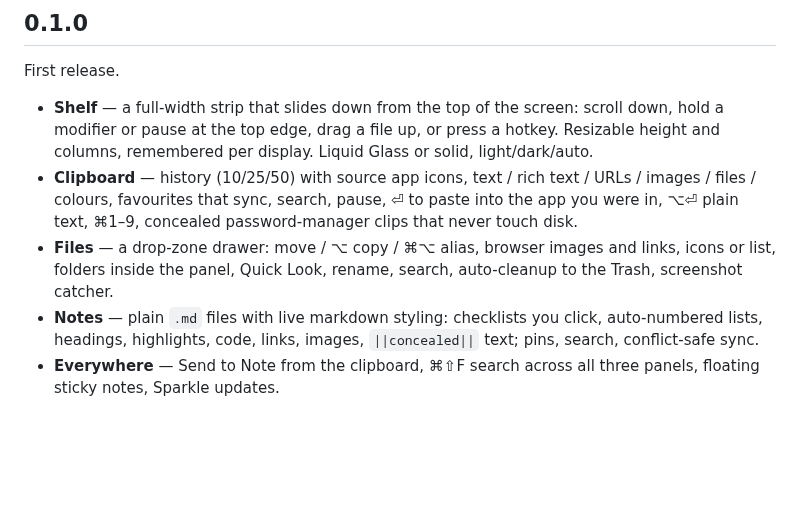
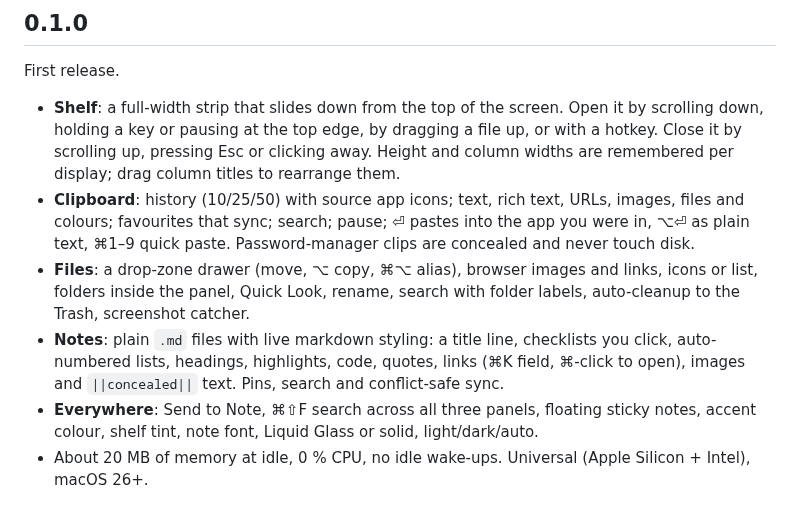
Before and after one commit to lakshhaybedi/Sunroof, a Markdown page: CHANGELOG.md, the part around the change. Rendered like a GitHub page; blank space fills up the shorter version.

```diff
--- a/CHANGELOG.md
+++ b/CHANGELOG.md
@@ -4,8 +4,9 @@
 
 First release.
 
-- **Shelf** — a full-width strip that slides down from the top of the screen: scroll down, hold a modifier or pause at the top edge, drag a file up, or press a hotkey. Resizable height and columns, remembered per display. Liquid Glass or solid, light/dark/auto.
-- **Clipboard** — history (10/25/50) with source app icons, text / rich text / URLs / images / files / colours, favourites that sync, search, pause, ⏎ to paste into the app you were in, ⌥⏎ plain text, ⌘1–9, concealed password-manager clips that never touch disk.
-- **Files** — a drop-zone drawer: move / ⌥ copy / ⌘⌥ alias, browser images and links, icons or list, folders inside the panel, Quick Look, rename, search, auto-cleanup to the Trash, screenshot catcher.
-- **Notes** — plain `.md` files with live markdown styling: checklists you click, auto-numbered lists, headings, highlights, code, links, images, `||concealed||` text; pins, search, conflict-safe sync.
-- **Everywhere** — Send to Note from the clipboard, ⌘⇧F search across all three panels, floating sticky notes, Sparkle updates.
+- **Shelf**: a full-width strip that slides down from the top of the screen. Open it by scrolling down, holding a key or pausing at the top edge, by dragging a file up, or with a hotkey. Close it by scrolling up, pressing Esc or clicking away. Height and column widths are remembered per display; drag column titles to rearrange them.
+- **Clipboard**: history (10/25/50) with source app icons; text, rich text, URLs, images, files and colours; favourites that sync; search; pause; ⏎ pastes into the app you were in, ⌥⏎ as plain text, ⌘1–9 quick paste. Password-manager clips are concealed and never touch disk.
+- **Files**: a drop-zone drawer (move, ⌥ copy, ⌘⌥ alias), browser images and links, icons or list, folders inside the panel, Quick Look, rename, search with folder labels, auto-cleanup to the Trash, screenshot catcher.
+- **Notes**: plain `.md` files with live markdown styling: a title line, checklists you click, auto-numbered lists, headings, highlights, code, quotes, links (⌘K field, ⌘-click to open), images and `||concealed||` text. Pins, search and conflict-safe sync.
+- **Everywhere**: Send to Note, ⌘⇧F search across all three panels, floating sticky notes, accent colour, shelf tint, note font, Liquid Glass or solid, light/dark/auto.
+- About 20 MB of memory at idle, 0 % CPU, no idle wake-ups. Universal (Apple Silicon + Intel), macOS 26+.
```
Also changed, not shown: README.md (+92 -13 lines), docs/images/notes.png (added), docs/images/settings.png (added), 1 other file.
